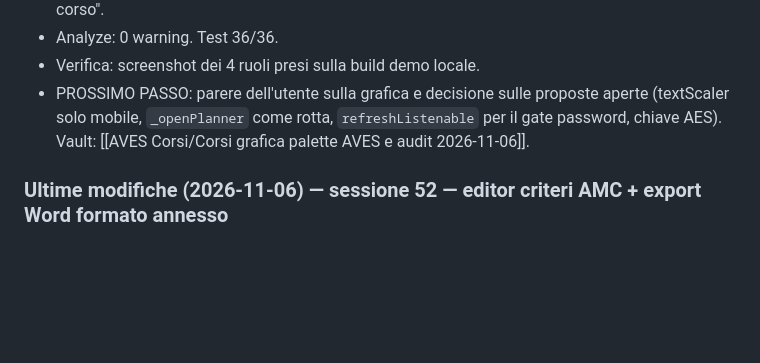
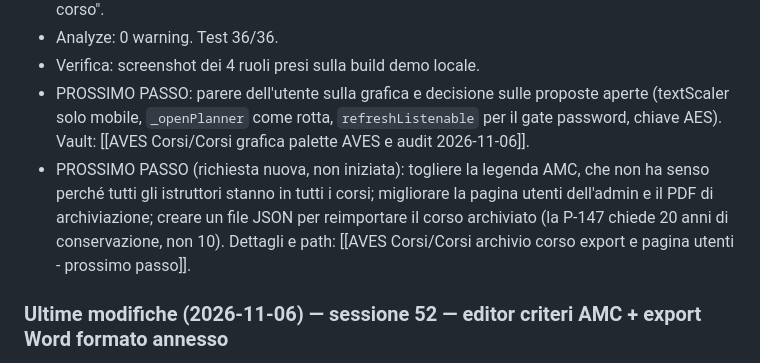
Before and after one commit to rdagmr98/corsi, a Markdown page: CLAUDE.md, the part around the change. Drawn GitHub-style; blank space fills up the shorter version.

Commit message:
docs: prossimo passo archivio/export/utenti
Co-Authored-By: Claude Opus 5.5 <noreply@anthropic.com>

```diff
--- a/CLAUDE.md
+++ b/CLAUDE.md
@@ -84,6 +84,7 @@ Richiesta: "fatti un giro di tutta corsi smam e vedi cosa non funziona [...] sop
 - Analyze: 0 warning. Test 36/36.
 - Verifica: screenshot dei 4 ruoli presi sulla build demo locale.
 - PROSSIMO PASSO: parere dell'utente sulla grafica e decisione sulle proposte aperte (textScaler solo mobile, `_openPlanner` come rotta, `refreshListenable` per il gate password, chiave AES). Vault: [[AVES Corsi/Corsi grafica palette AVES e audit 2026-11-06]].
+- PROSSIMO PASSO (richiesta nuova, non iniziata): togliere la legenda AMC, che non ha senso perché tutti gli istruttori stanno in tutti i corsi; migliorare la pagina utenti dell'admin e il PDF di archiviazione; creare un file JSON per reimportare il corso archiviato (la P-147 chiede 20 anni di conservazione, non 10). Dettagli e path: [[AVES Corsi/Corsi archivio corso export e pagina utenti - prossimo passo]].
 
 ### Ultime modifiche (2026-11-06) — sessione 52 — editor criteri AMC + export Word formato annesso
 Richiesta: "permetti all'admin di modificare i criteri di assegnazione delle materie in base ai titoli e le licenze possedute [...] il 12.2 potevano insegnarlo sia i b2 che i b1.3 ma ora vedo solo i b2 [...] dai la possibilità anche di stamparla nel formato del file".
```
